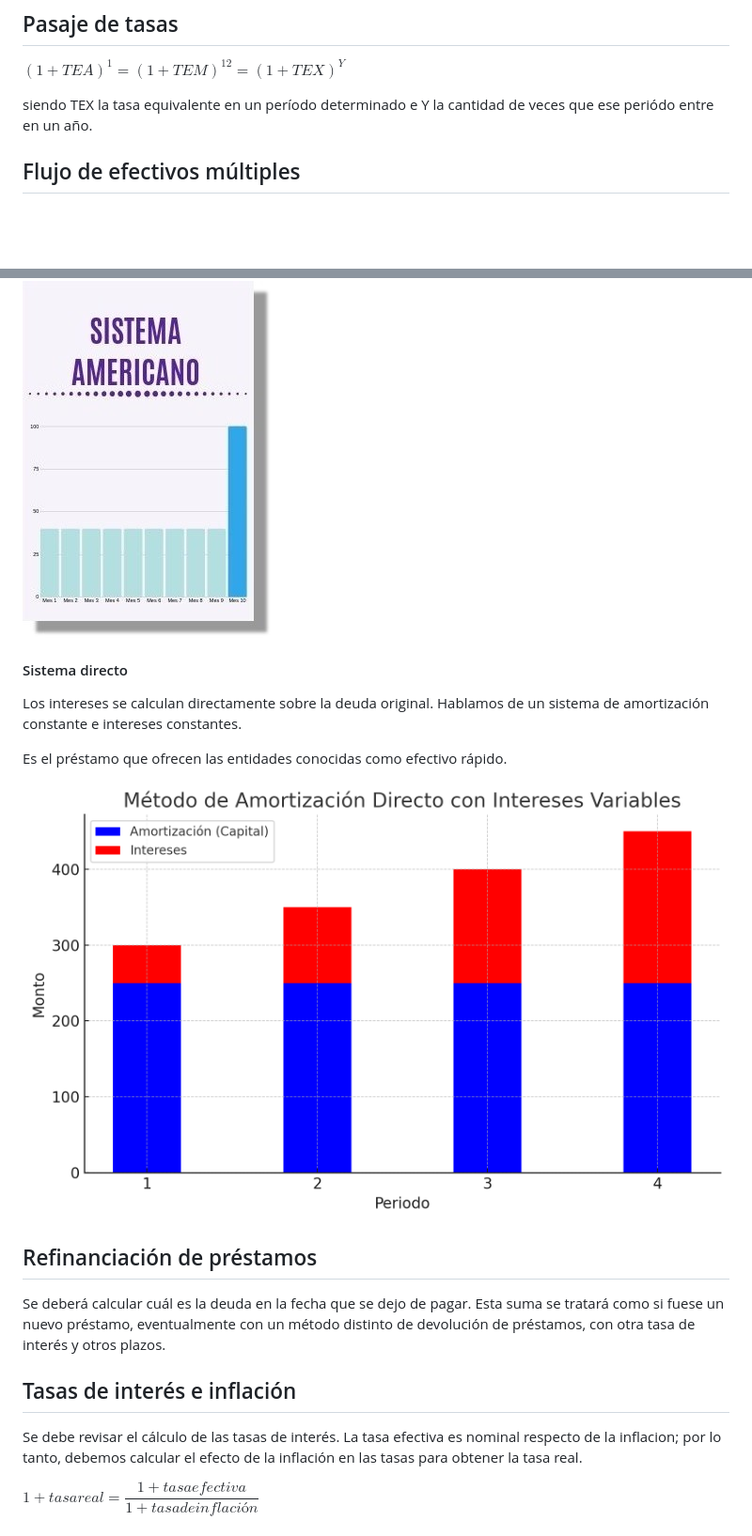
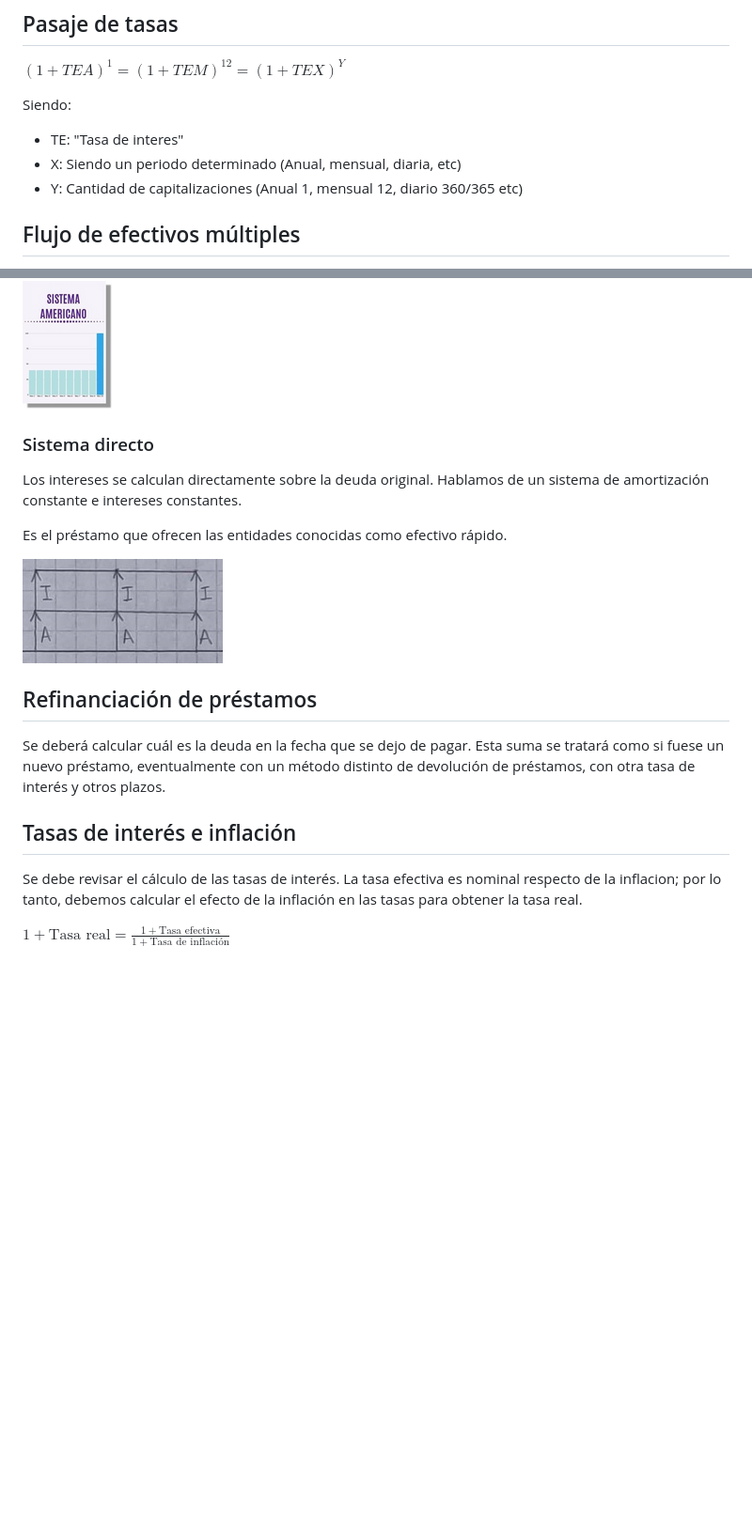
Before and after one commit to Taielmolina01/EBT, a Markdown page: clase_09_30.md, 2 parts joined by grey strips. Shown: that part at 94% size. GitHub-like rendering; pictures changed too: imagenes/sistema-bullet.png, imagenes/sistema-directo.png; blank space fills up the shorter version.

```diff
--- a/clase_09_30.md
+++ b/clase_09_30.md
@@ -4,7 +4,10 @@
 
 $(1+TEA)^1 = (1+TEM)^12 = (1+TEX)^Y$
 
-siendo TEX la tasa equivalente en un período determinado e Y la cantidad de veces que ese periódo entre en un año.
+Siendo:
+- TE: "Tasa de interes"
+- X: Siendo un periodo determinado (Anual, mensual, diaria, etc)
+- Y: Cantidad de capitalizaciones (Anual 1, mensual 12, diario 360/365 etc)
 
 ## Flujo de efectivos múltiples
 
@@ -68,7 +83,7 @@ Suele utilizarse en grandes negocios en los que el dinero se cobra todo junto en
 
 ![Sistema bullet](imagenes/sistema-bullet.png)
 
-#### Sistema directo
+### Sistema directo
 
 Los intereses se calculan directamente sobre la deuda original. Hablamos de un sistema de amortización constante e intereses constantes.
 
@@ -84,4 +99,4 @@ Se deberá calcular cuál es la deuda en la fecha que se dejo de pagar. Esta sum
 
 Se debe revisar el cálculo de las tasas de interés. La tasa efectiva es nominal respecto de la inflacion; por lo tanto, debemos calcular el efecto de la inflación en las tasas para obtener la tasa real.
 
-$1 + tasa real = \dfrac{1 + tasa efectiva}{1 + tasa de inflación}$
+$1 + \text{Tasa real} = \frac{1 + \text{Tasa efectiva}}{1 + \text{Tasa de inflación}}$
```
Also changed, not shown: other parts of clase_09_30.md (+21 -9 lines), imagenes/sistema-7aleman.png (deleted), imagenes/sistema-aleman.png (added), 1 other file.
